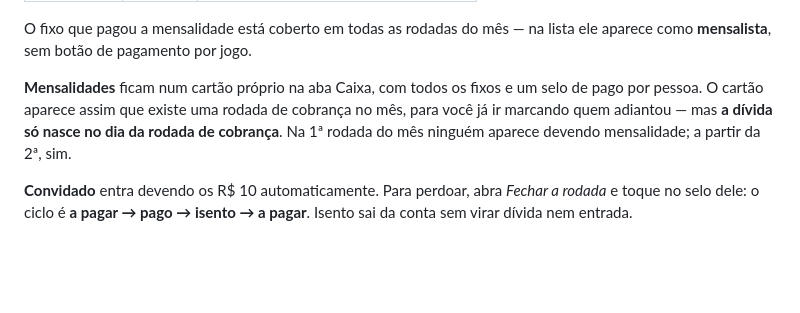
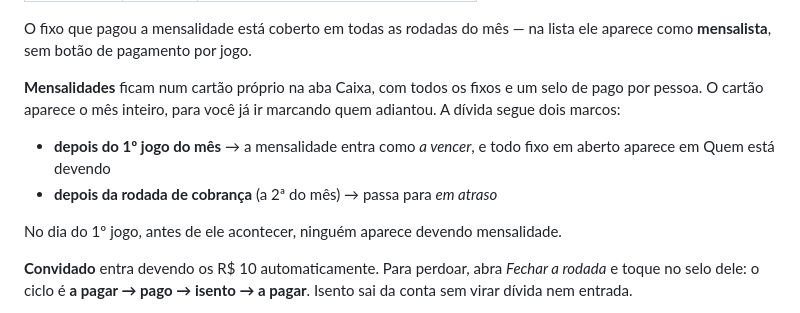
Before and after one commit to viniverk/discipulosunited, a Markdown page: Readme.md, the part around the change. GitHub-like rendering; blank space fills up the shorter version.

```diff
--- a/Readme.md
+++ b/Readme.md
@@ -169,7 +169,12 @@ Depois da data:
 
 O fixo que pagou a mensalidade está coberto em todas as rodadas do mês — na lista ele aparece como **mensalista**, sem botão de pagamento por jogo.
 
-**Mensalidades** ficam num cartão próprio na aba Caixa, com todos os fixos e um selo de pago por pessoa. O cartão aparece assim que existe uma rodada de cobrança no mês, para você já ir marcando quem adiantou — mas **a dívida só nasce no dia da rodada de cobrança**. Na 1ª rodada do mês ninguém aparece devendo mensalidade; a partir da 2ª, sim.
+**Mensalidades** ficam num cartão próprio na aba Caixa, com todos os fixos e um selo de pago por pessoa. O cartão aparece o mês inteiro, para você já ir marcando quem adiantou. A dívida segue dois marcos:
+
+- **depois do 1º jogo do mês** → a mensalidade entra como *a vencer*, e todo fixo em aberto aparece em Quem está devendo
+- **depois da rodada de cobrança** (a 2ª do mês) → passa para *em atraso*
+
+No dia do 1º jogo, antes de ele acontecer, ninguém aparece devendo mensalidade.
 
 **Convidado** entra devendo os R$ 10 automaticamente. Para perdoar, abra *Fechar a rodada* e toque no selo dele: o ciclo é **a pagar → pago → isento → a pagar**. Isento sai da conta sem virar dívida nem entrada.
 
```
